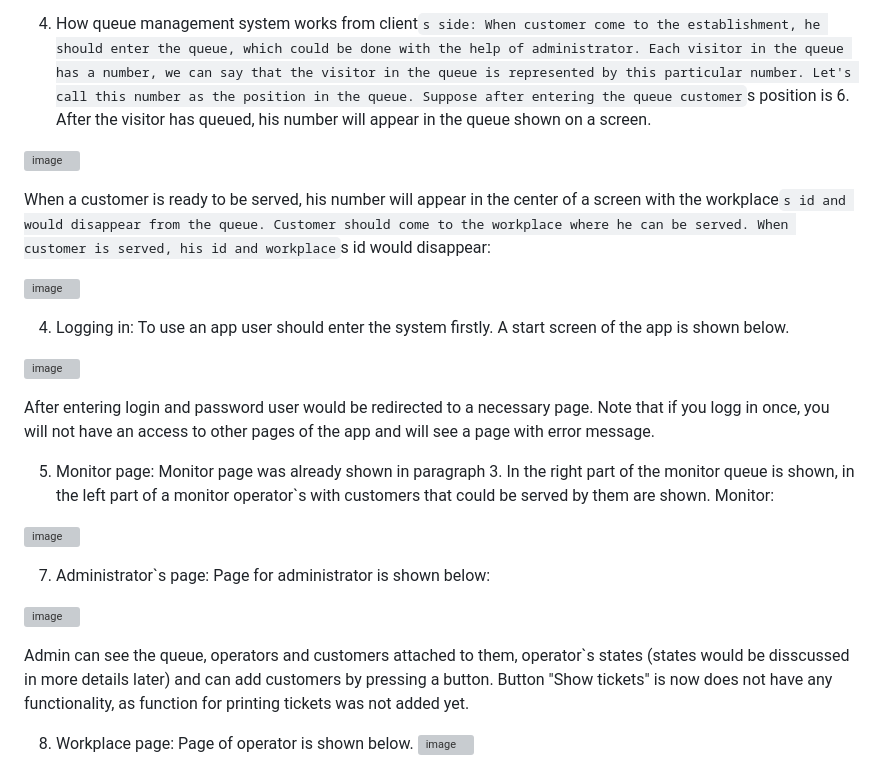
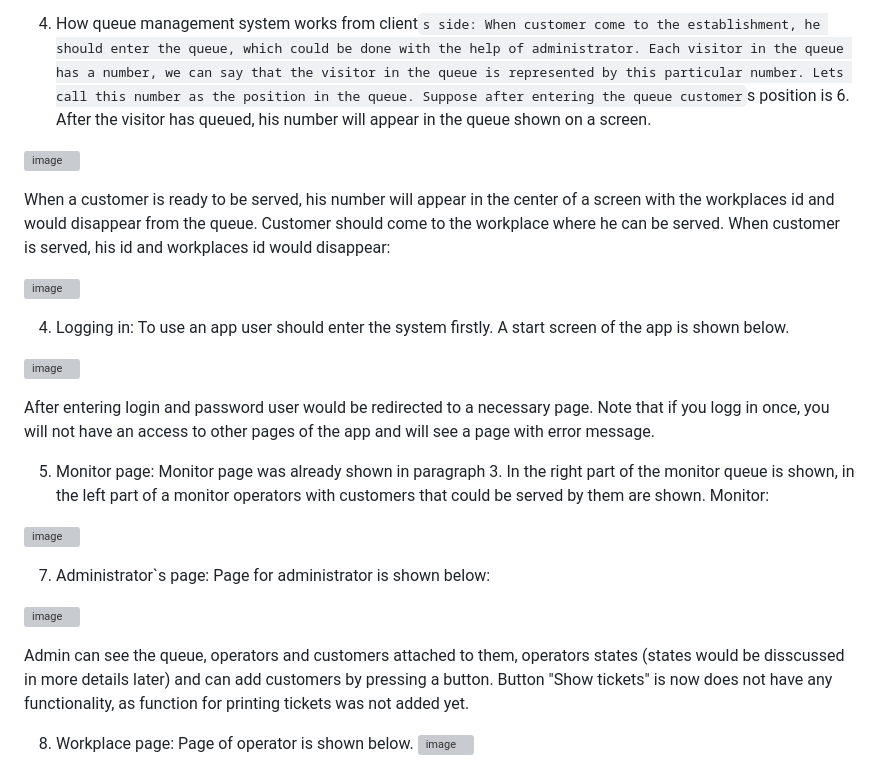
Before and after one commit to vladstudennikov/queueManagementSystem, a Markdown page: README.md, the part around the change. GitHub-like rendering; grey boxes are pictures that could not be loaded.

```diff
--- a/README.md
+++ b/README.md
@@ -16,13 +16,13 @@ This application was developed for managing queues in business establishments an
 3. Usertypes in the app: operator, monitor, admin, superuser. Data about each user, their logins and passwords are stored in the database.
 
 4. How queue management system works from client`s side:
-When customer come to the establishment, he should enter the queue, which could be done with the help of administrator. Each visitor in the queue has a number, we can say that the visitor in the queue is represented by this particular number. Let's call this number as the position in the queue. Suppose after entering the queue customer`s position is 6.
+When customer come to the establishment, he should enter the queue, which could be done with the help of administrator. Each visitor in the queue has a number, we can say that the visitor in the queue is represented by this particular number. Lets call this number as the position in the queue. Suppose after entering the queue customer`s position is 6.
 After the visitor has queued, his number will appear in the queue shown on a screen.
 
 ![image](https://github.com/vladstudennikov/queueManagementSystem/assets/91913216/67be4a7e-358c-46a5-aa42-adf57a26fb02)
 
-When a customer is ready to be served, his number will appear in the center of a screen with the workplace`s id and would disappear from the queue. Customer should come to the workplace where he can be served.
-When customer is served, his id and workplace`s id would disappear:
+When a customer is ready to be served, his number will appear in the center of a screen with the workplaces id and would disappear from the queue. Customer should come to the workplace where he can be served.
+When customer is served, his id and workplaces id would disappear:
 
 ![image](https://github.com/vladstudennikov/queueManagementSystem/assets/91913216/d81519d5-8a64-495f-a405-066b6d018680)
 
@@ -34,7 +34,7 @@ To use an app user should enter the system firstly. A start screen of the app is
 After entering login and password user would be redirected to a necessary page. Note that if you logg in once, you will not have an access to other pages of the app and will see a page with error message.
 
 5. Monitor page:
-Monitor page was already shown in paragraph 3. In the right part of the monitor queue is shown, in the left part of a monitor operator`s with customers that could be served by them are shown.
+Monitor page was already shown in paragraph 3. In the right part of the monitor queue is shown, in the left part of a monitor operators with customers that could be served by them are shown.
 Monitor:
 
 ![image](https://github.com/vladstudennikov/queueManagementSystem/assets/91913216/44a49b5e-fc64-47d7-b5bc-b52bc7cf2609)
@@ -44,7 +44,7 @@ Page for administrator is shown below:
 
 ![image](https://github.com/vladstudennikov/queueManagementSystem/assets/91913216/db259ceb-88dd-486f-a38b-b997141260cc)
 
-Admin can see the queue, operators and customers attached to them, operator`s states (states would be disscussed in more details later) and can add customers by pressing a button. Button "Show tickets" is now does not have any functionality, as function for printing tickets was not added yet.
+Admin can see the queue, operators and customers attached to them, operators states (states would be disscussed in more details later) and can add customers by pressing a button. Button "Show tickets" is now does not have any functionality, as function for printing tickets was not added yet.
 
 8. Workplace page:
 Page of operator is shown below.
```
